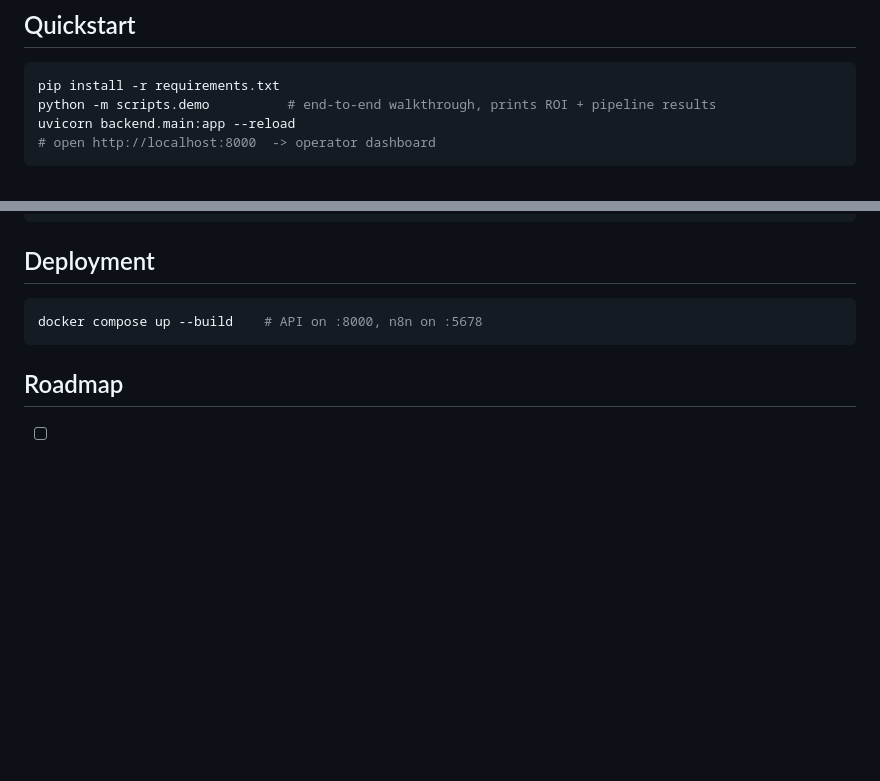
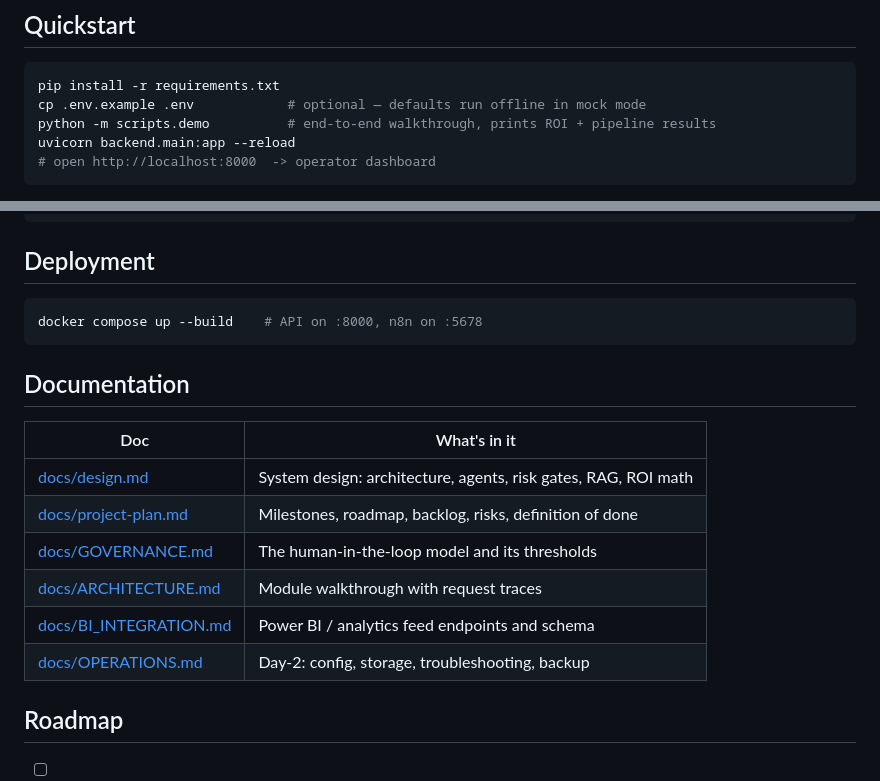
Before and after one commit to Aabyyss/AI-Operations-Workflow-Automation-Platform, a Markdown page: README.md, 2 parts joined by grey strips. Drawn GitHub-style; blank space fills up the shorter version.

Commit message:
README: quickstart with .env.example and documentation index

````diff
--- a/README.md
+++ b/README.md
@@ -17,6 +17,7 @@ Two sides in one system — **AI Product Management** (business case) and
 
 ```bash
 pip install -r requirements.txt
+cp .env.example .env            # optional — defaults run offline in mock mode
 python -m scripts.demo          # end-to-end walkthrough, prints ROI + pipeline results
 uvicorn backend.main:app --reload
 # open http://localhost:8000  -> operator dashboard
@@ -86,6 +87,17 @@ curl localhost:8000/api/analytics/summary                # Power BI feed
 docker compose up --build    # API on :8000, n8n on :5678
 ```
 
+## Documentation
+
+| Doc | What's in it |
+|---|---|
+| [docs/design.md](docs/design.md) | System design: architecture, agents, risk gates, RAG, ROI math |
+| [docs/project-plan.md](docs/project-plan.md) | Milestones, roadmap, backlog, risks, definition of done |
+| [docs/GOVERNANCE.md](docs/GOVERNANCE.md) | The human-in-the-loop model and its thresholds |
+| [docs/ARCHITECTURE.md](docs/ARCHITECTURE.md) | Module walkthrough with request traces |
+| [docs/BI_INTEGRATION.md](docs/BI_INTEGRATION.md) | Power BI / analytics feed endpoints and schema |
+| [docs/OPERATIONS.md](docs/OPERATIONS.md) | Day-2: config, storage, troubleshooting, backup |
+
 ## Roadmap
 
 - [ ] Postgres + pgvector behind the same `Storage` interface
````
